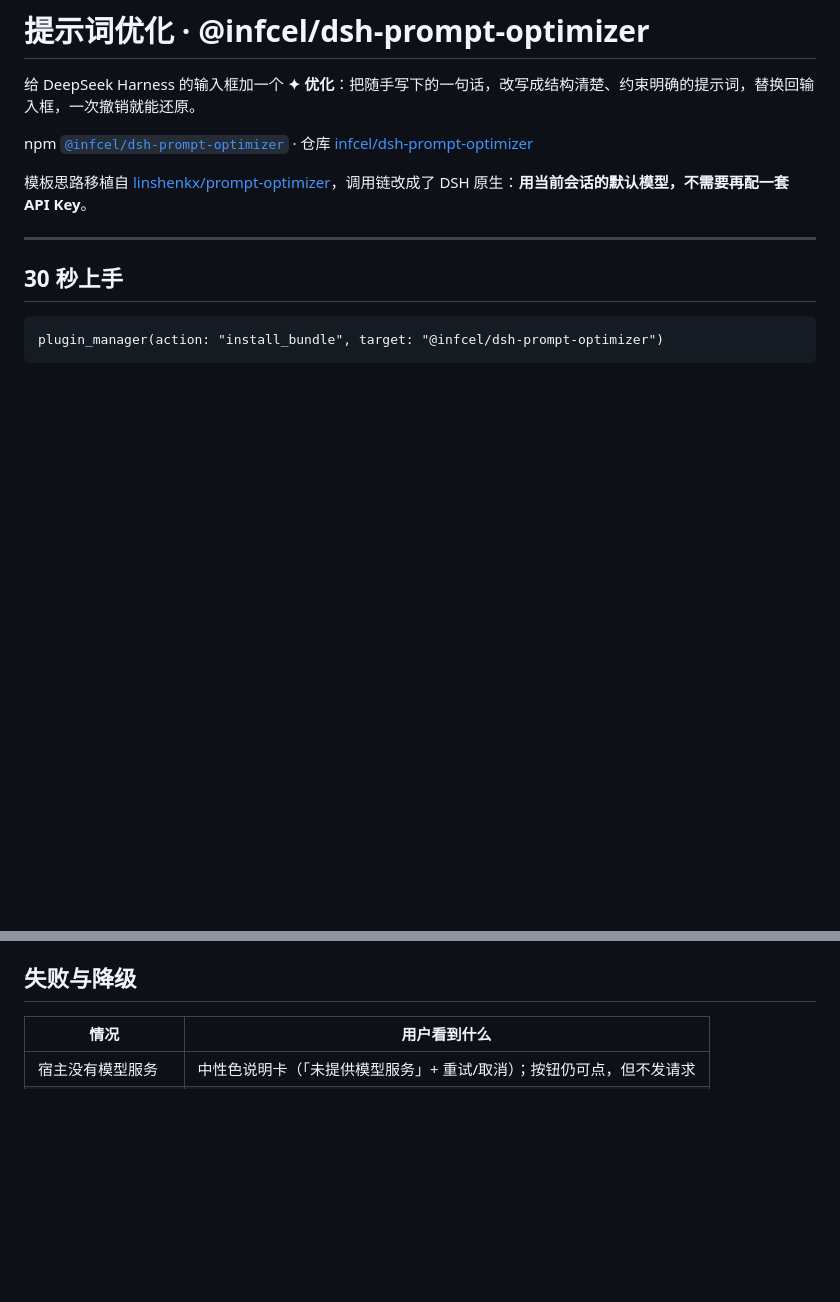
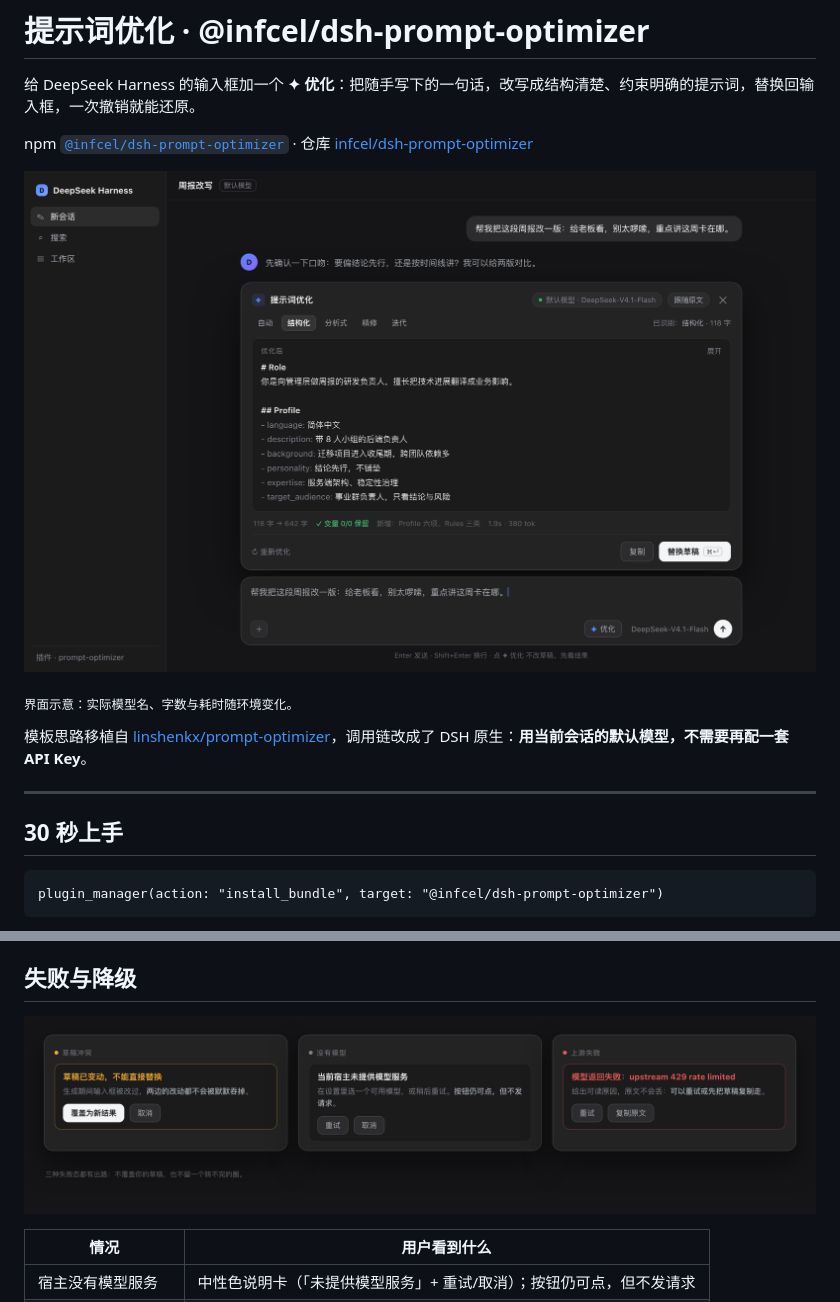
Before and after one commit to infcel/dsh-prompt-optimizer, a Markdown page: README.md, 2 parts joined by grey strips. Rendered like a GitHub page; pictures changed too: docs/panel.png (added), docs/states.png (added); blank space fills up the shorter version.

Commit message:
README 增加两张配图
面板全貌与三种失败态，图片存放 docs/，README 用 absolute raw 地址，
npm 与 GitHub 都能渲染。

```diff
--- a/README.md
+++ b/README.md
@@ -3,6 +3,10 @@
 给 DeepSeek Harness 的输入框加一个 **✦ 优化**：把随手写下的一句话，改写成结构清楚、约束明确的提示词，替换回输入框，一次撤销就能还原。
 
 npm [`@infcel/dsh-prompt-optimizer`](https://www.npmjs.com/package/@infcel/dsh-prompt-optimizer) · 仓库 [infcel/dsh-prompt-optimizer](https://github.com/infcel/dsh-prompt-optimizer)
+
+![提示词优化面板：输入框上方打开的面板，左侧是模式切换，右侧显示当前默认模型](https://raw.githubusercontent.com/infcel/dsh-prompt-optimizer/main/docs/panel.png)
+
+<sub>界面示意：实际模型名、字数与耗时随环境变化。</sub>
 
 模板思路移植自 [linshenkx/prompt-optimizer](https://github.com/linshenkx/prompt-optimizer)，调用链改成了 DSH 原生：**用当前会话的默认模型，不需要再配一套 API Key**。
 
@@ -103,6 +107,8 @@ plugin_manager(action: "install_bundle", target: "@infcel/dsh-prompt-optimizer")
 
 ## 失败与降级
 
+![三种失败态：草稿冲突、未提供模型服务、上游 429](https://raw.githubusercontent.com/infcel/dsh-prompt-optimizer/main/docs/states.png)
+
 | 情况 | 用户看到什么 |
 | --- | --- |
 | 宿主没有模型服务 | 中性色说明卡（「未提供模型服务」+ 重试/取消）；按钮仍可点，但不发请求 |
```
